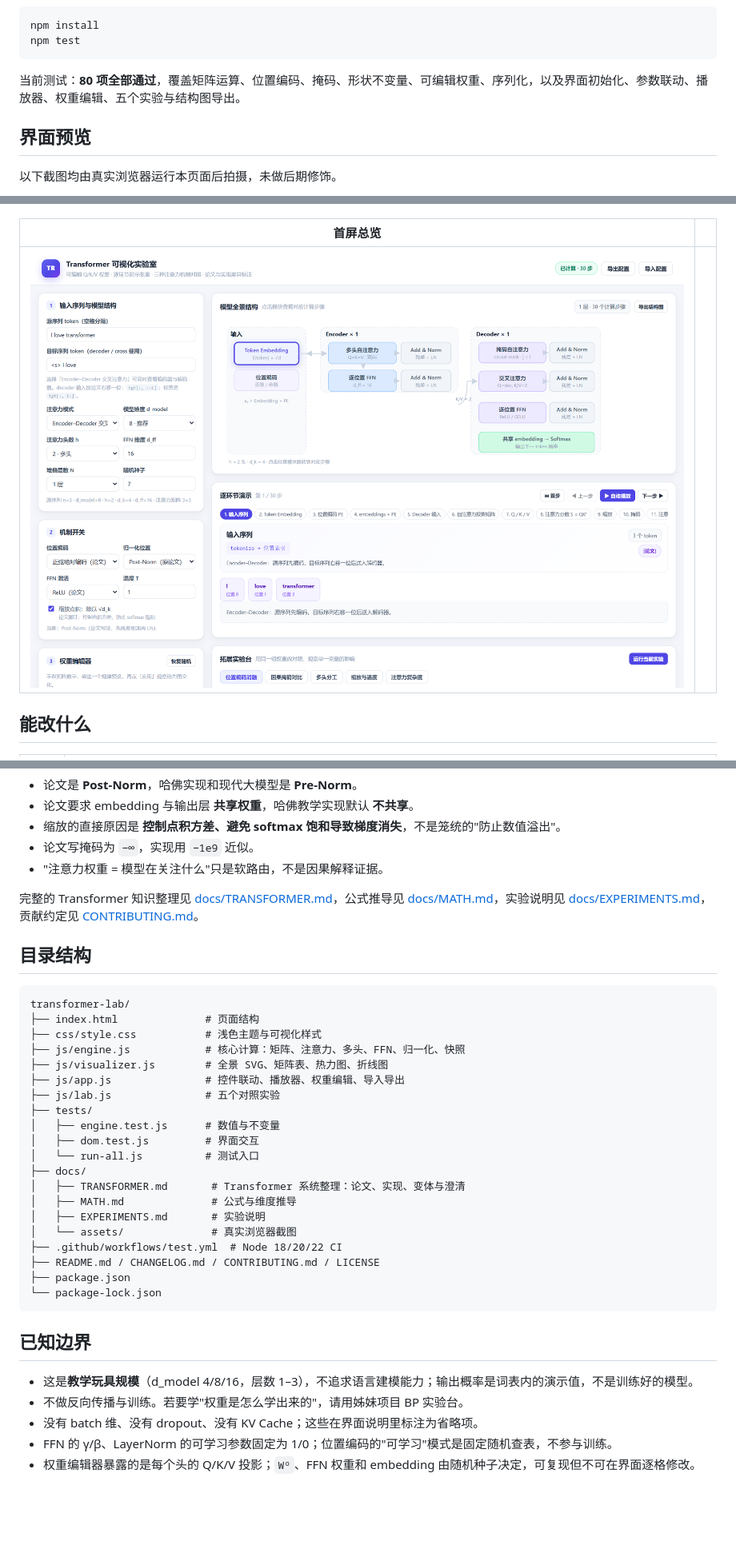
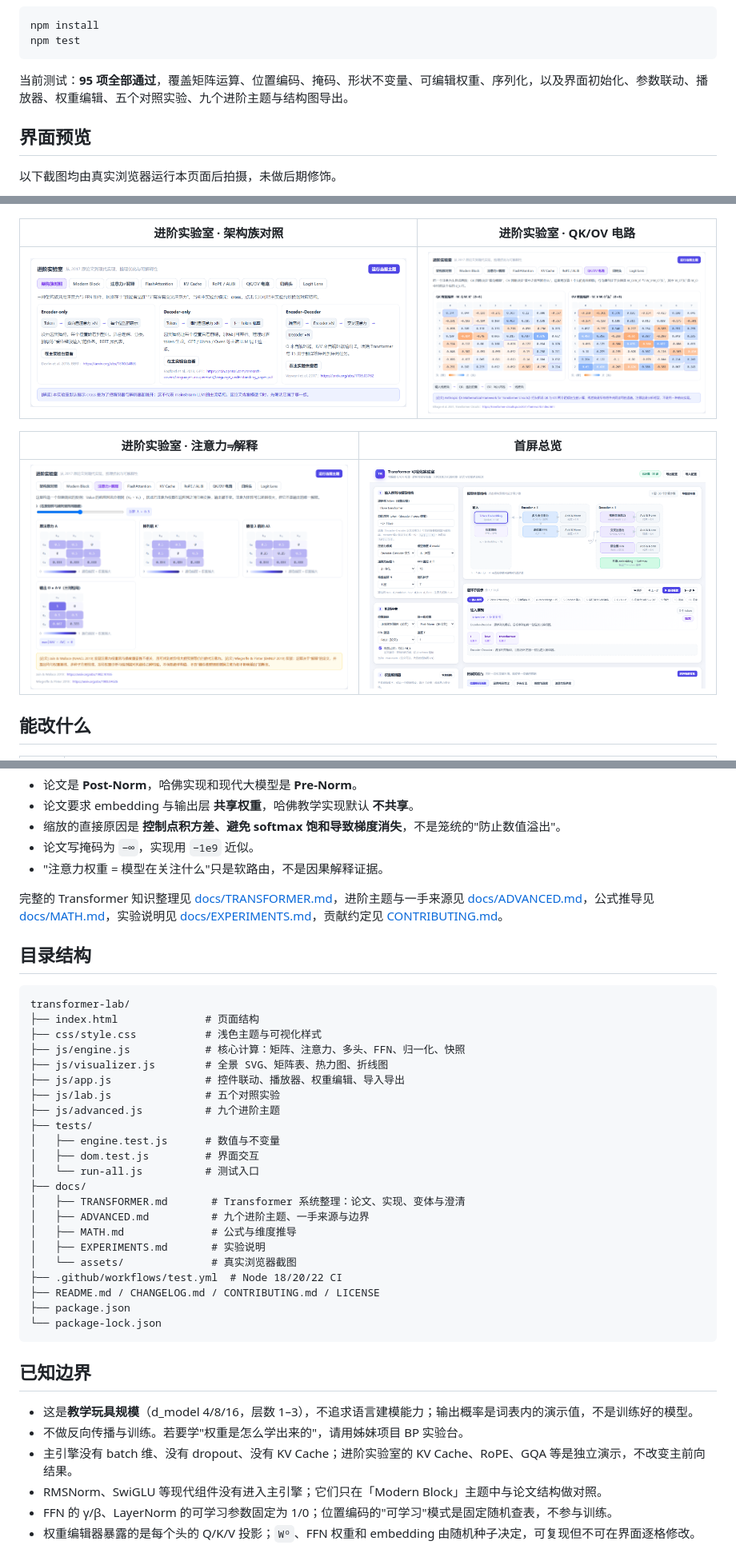
Before and after one commit to sinianhai181-png/transformer-lab, a Markdown page: README.md, 3 parts joined by grey strips. Shown at 80% size. Rendered like a GitHub page; pictures changed too: docs/assets/01-overview.png, docs/assets/08-advanced-architecture.png (added), docs/assets/09-advanced-circuits.png (added); blank space fills up the shorter version.

Commit message:
feat: advanced lab with nine evidence-labeled topics

````diff
--- a/README.md
+++ b/README.md
@@ -25,7 +25,7 @@ npm install
 npm test
 ```
 
-当前测试：**80 项全部通过**，覆盖矩阵运算、位置编码、掩码、形状不变量、可编辑权重、序列化，以及界面初始化、参数联动、播放器、权重编辑、五个实验与结构图导出。
+当前测试：**95 项全部通过**，覆盖矩阵运算、位置编码、掩码、形状不变量、可编辑权重、序列化，以及界面初始化、参数联动、播放器、权重编辑、五个对照实验、九个进阶主题与结构图导出。
 
 ## 界面预览
 
@@ -45,9 +45,13 @@ npm test
 | --- | --- |
 | ![权重编辑器](docs/assets/05-weight-editor.png) | ![多头分工](docs/assets/06-experiments.png) |
 
-| 首屏总览 | |
+| 进阶实验室 · 架构族对照 | 进阶实验室 · QK/OV 电路 |
 | --- | --- |
-| ![首屏总览](docs/assets/01-overview.png) | |
+| ![架构族对照](docs/assets/08-advanced-architecture.png) | ![QK/OV 电路](docs/assets/09-advanced-circuits.png) |
+
+| 进阶实验室 · 注意力≠解释 | 首屏总览 |
+| --- | --- |
+| ![注意力≠解释](docs/assets/10-advanced-explanation.png) | ![首屏总览](docs/assets/01-overview.png) |
 
 ## 能改什么
 
@@ -82,7 +87,7 @@ npm test
 - 论文写掩码为 `−∞`，实现用 `−1e9` 近似。
 - "注意力权重 = 模型在关注什么"只是软路由，不是因果解释证据。
 
-完整的 Transformer 知识整理见 [docs/TRANSFORMER.md](docs/TRANSFORMER.md)，公式推导见 [docs/MATH.md](docs/MATH.md)，实验说明见 [docs/EXPERIMENTS.md](docs/EXPERIMENTS.md)，贡献约定见 [CONTRIBUTING.md](CONTRIBUTING.md)。
+完整的 Transformer 知识整理见 [docs/TRANSFORMER.md](docs/TRANSFORMER.md)，进阶主题与一手来源见 [docs/ADVANCED.md](docs/ADVANCED.md)，公式推导见 [docs/MATH.md](docs/MATH.md)，实验说明见 [docs/EXPERIMENTS.md](docs/EXPERIMENTS.md)，贡献约定见 [CONTRIBUTING.md](CONTRIBUTING.md)。
 
 ## 目录结构
 
@@ -94,12 +99,14 @@ transformer-lab/
 ├── js/visualizer.js        # 全景 SVG、矩阵表、热力图、折线图
 ├── js/app.js               # 控件联动、播放器、权重编辑、导入导出
 ├── js/lab.js               # 五个对照实验
+├── js/advanced.js          # 九个进阶主题
 ├── tests/
 │   ├── engine.test.js      # 数值与不变量
 │   ├── dom.test.js         # 界面交互
 │   └── run-all.js          # 测试入口
 ├── docs/
 │   ├── TRANSFORMER.md       # Transformer 系统整理：论文、实现、变体与澄清
+│   ├── ADVANCED.md          # 九个进阶主题、一手来源与边界
 │   ├── MATH.md              # 公式与维度推导
 │   ├── EXPERIMENTS.md       # 实验说明
 │   └── assets/              # 真实浏览器截图
@@ -113,7 +120,8 @@ transformer-lab/
 
 - 这是**教学玩具规模**（d_model 4/8/16，层数 1–3），不追求语言建模能力；输出概率是词表内的演示值，不是训练好的模型。
 - 不做反向传播与训练。若要学"权重是怎么学出来的"，请用姊妹项目 BP 实验台。
-- 没有 batch 维、没有 dropout、没有 KV Cache；这些在界面说明里标注为省略项。
+- 主引擎没有 batch 维、没有 dropout、没有 KV Cache；进阶实验室的 KV Cache、RoPE、GQA 等是独立演示，不改变主前向结果。
+- RMSNorm、SwiGLU 等现代组件没有进入主引擎；它们只在「Modern Block」主题中与论文结构做对照。
 - FFN 的 γ/β、LayerNorm 的可学习参数固定为 1/0；位置编码的"可学习"模式是固定随机查表，不参与训练。
 - 权重编辑器暴露的是每个头的 Q/K/V 投影；`Wᴼ`、FFN 权重和 embedding 由随机种子决定，可复现但不可在界面逐格修改。
 
````
Also changed, not shown: other parts of README.md (+1 -0 lines), CHANGELOG.md (+6 -0 lines), docs/ADVANCED.md (added, +139 -0 lines), docs/EXPERIMENTS.md (+1 -0 lines), 5 other files.
